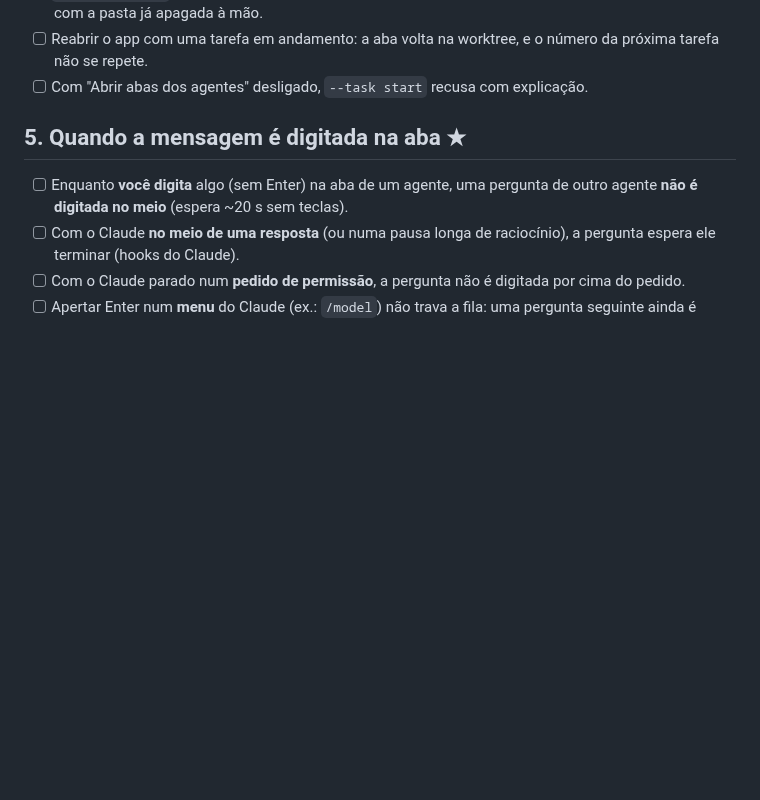
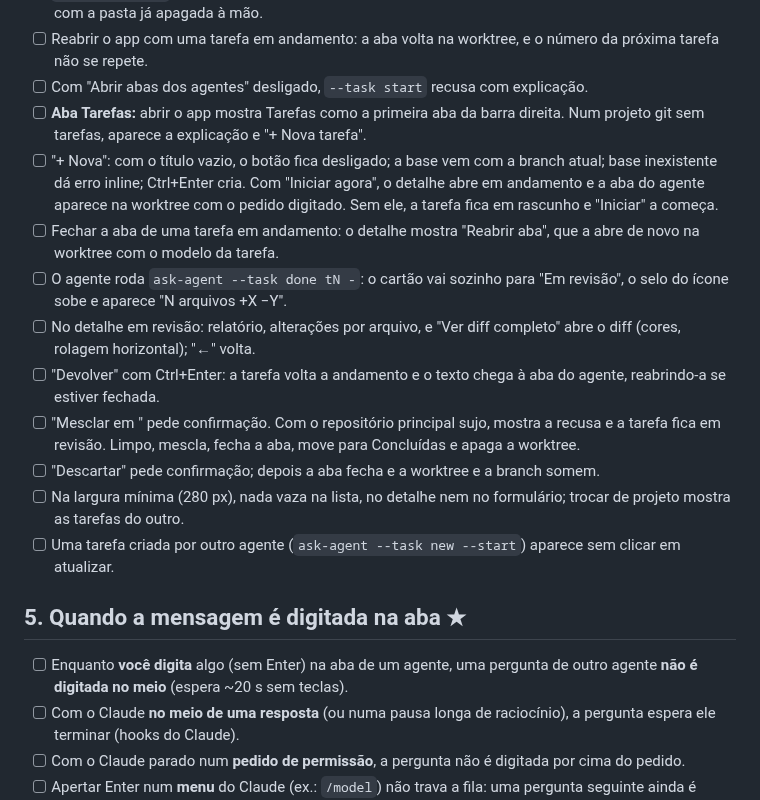
Before and after one commit to pattrickn0/AgentDeck, a Markdown page: memory/testes.md, the part around the change. GitHub-like rendering; blank space fills up the shorter version.

Commit message:
docs: mesa de tarefas (interface) concluída; testes manuais e próximos passos
Co-Authored-By: Claude Opus 5.5 <noreply@anthropic.com>

```diff
--- a/memory/testes.md
+++ b/memory/testes.md
@@ -94,6 +94,16 @@ O trabalho de desenvolvimento que falta fica em [pendencias.md](pendencias.md);
 - [ ] `--task discard` numa tarefa em andamento fecha a aba e apaga a worktree e a branch, também com a pasta já apagada à mão.
 - [ ] Reabrir o app com uma tarefa em andamento: a aba volta na worktree, e o número da próxima tarefa não se repete.
 - [ ] Com "Abrir abas dos agentes" desligado, `--task start` recusa com explicação.
+- [ ] **Aba Tarefas:** abrir o app mostra Tarefas como a primeira aba da barra direita. Num projeto git sem tarefas, aparece a explicação e "+ Nova tarefa".
+- [ ] "+ Nova": com o título vazio, o botão fica desligado; a base vem com a branch atual; base inexistente dá erro inline; Ctrl+Enter cria. Com "Iniciar agora", o detalhe abre em andamento e a aba do agente aparece na worktree com o pedido digitado. Sem ele, a tarefa fica em rascunho e "Iniciar" a começa.
+- [ ] Fechar a aba de uma tarefa em andamento: o detalhe mostra "Reabrir aba", que a abre de novo na worktree com o modelo da tarefa.
+- [ ] O agente roda `ask-agent --task done tN -`: o cartão vai sozinho para "Em revisão", o selo do ícone sobe e aparece "N arquivos +X −Y".
+- [ ] No detalhe em revisão: relatório, alterações por arquivo, e "Ver diff completo" abre o diff (cores, rolagem horizontal); "←" volta.
+- [ ] "Devolver" com Ctrl+Enter: a tarefa volta a andamento e o texto chega à aba do agente, reabrindo-a se estiver fechada.
+- [ ] "Mesclar em <base>" pede confirmação. Com o repositório principal sujo, mostra a recusa e a tarefa fica em revisão. Limpo, mescla, fecha a aba, move para Concluídas e apaga a worktree.
+- [ ] "Descartar" pede confirmação; depois a aba fecha e a worktree e a branch somem.
+- [ ] Na largura mínima (280 px), nada vaza na lista, no detalhe nem no formulário; trocar de projeto mostra as tarefas do outro.
+- [ ] Uma tarefa criada por outro agente (`ask-agent --task new --start`) aparece sem clicar em atualizar.
 
 ## 5. Quando a mensagem é digitada na aba ★
 
```
Also changed, not shown: memory/AGENTDECK.md (+1 -1 lines), memory/pendencias.md (+9 -1 lines).
